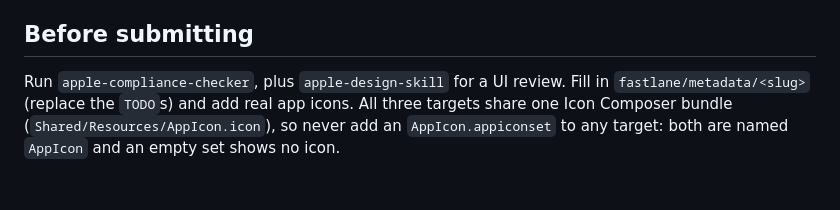
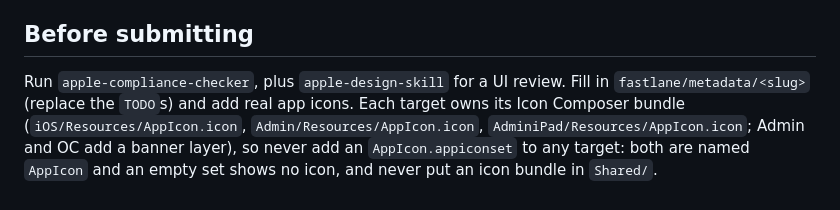
Before and after one commit to Andrew4Coding/academy-murder-mystery, a Markdown page: CLAUDE.md, the part around the change. GitHub-like rendering.

Commit message:
docs: [AND] sync claude.md with per-target app icons

```diff
--- a/CLAUDE.md
+++ b/CLAUDE.md
@@ -127,4 +127,4 @@ Targets are versioned independently: `bump app:<slug>` edits that target's xccon
 
 ## Before submitting
 
-Run `apple-compliance-checker`, plus `apple-design-skill` for a UI review. Fill in `fastlane/metadata/<slug>` (replace the `TODO`s) and add real app icons. All three targets share one Icon Composer bundle (`Shared/Resources/AppIcon.icon`), so never add an `AppIcon.appiconset` to any target: both are named `AppIcon` and an empty set shows no icon.
+Run `apple-compliance-checker`, plus `apple-design-skill` for a UI review. Fill in `fastlane/metadata/<slug>` (replace the `TODO`s) and add real app icons. Each target owns its Icon Composer bundle (`iOS/Resources/AppIcon.icon`, `Admin/Resources/AppIcon.icon`, `AdminiPad/Resources/AppIcon.icon`; Admin and OC add a banner layer), so never add an `AppIcon.appiconset` to any target: both are named `AppIcon` and an empty set shows no icon, and never put an icon bundle in `Shared/`.
```
